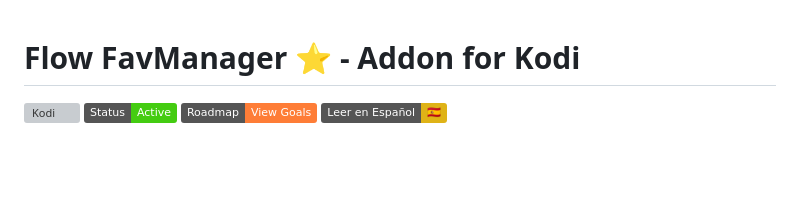
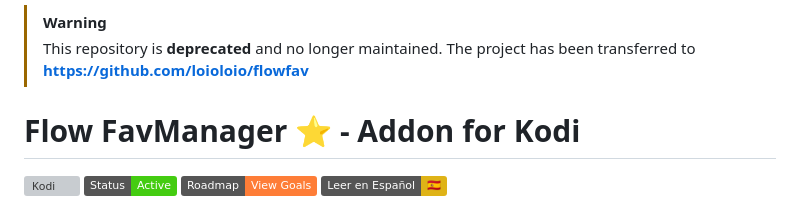
Before and after one commit to fullstackcurso/Flow-FavManager, a Markdown page: README.md, the part around the change. Drawn GitHub-style; badges without logos; blank space fills up the shorter version; grey boxes are pictures that could not be loaded.

Commit message:
Add deprecation notice and new repository link
Added a deprecation warning and link to the new repository.

```diff
--- a/README.md
+++ b/README.md
@@ -1,3 +1,8 @@
+> [!WARNING]
+> This repository is **deprecated** and no longer maintained.
+> The project has been transferred to **[https://github.com/loioloio/flowfav](https://github.com/loioloio/flowfav)**
+
+
 # Flow FavManager ⭐ - Addon for Kodi
 
 
```
